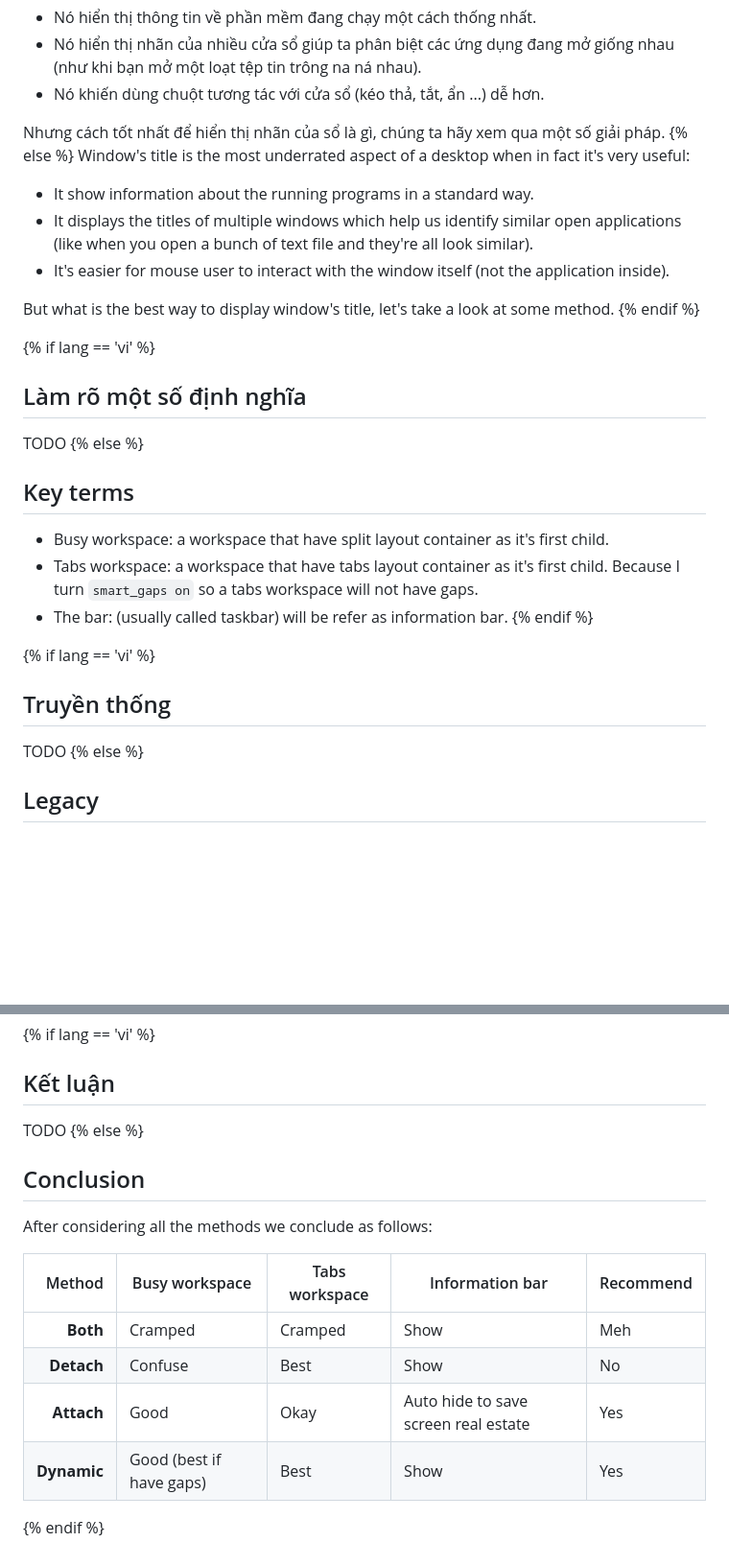
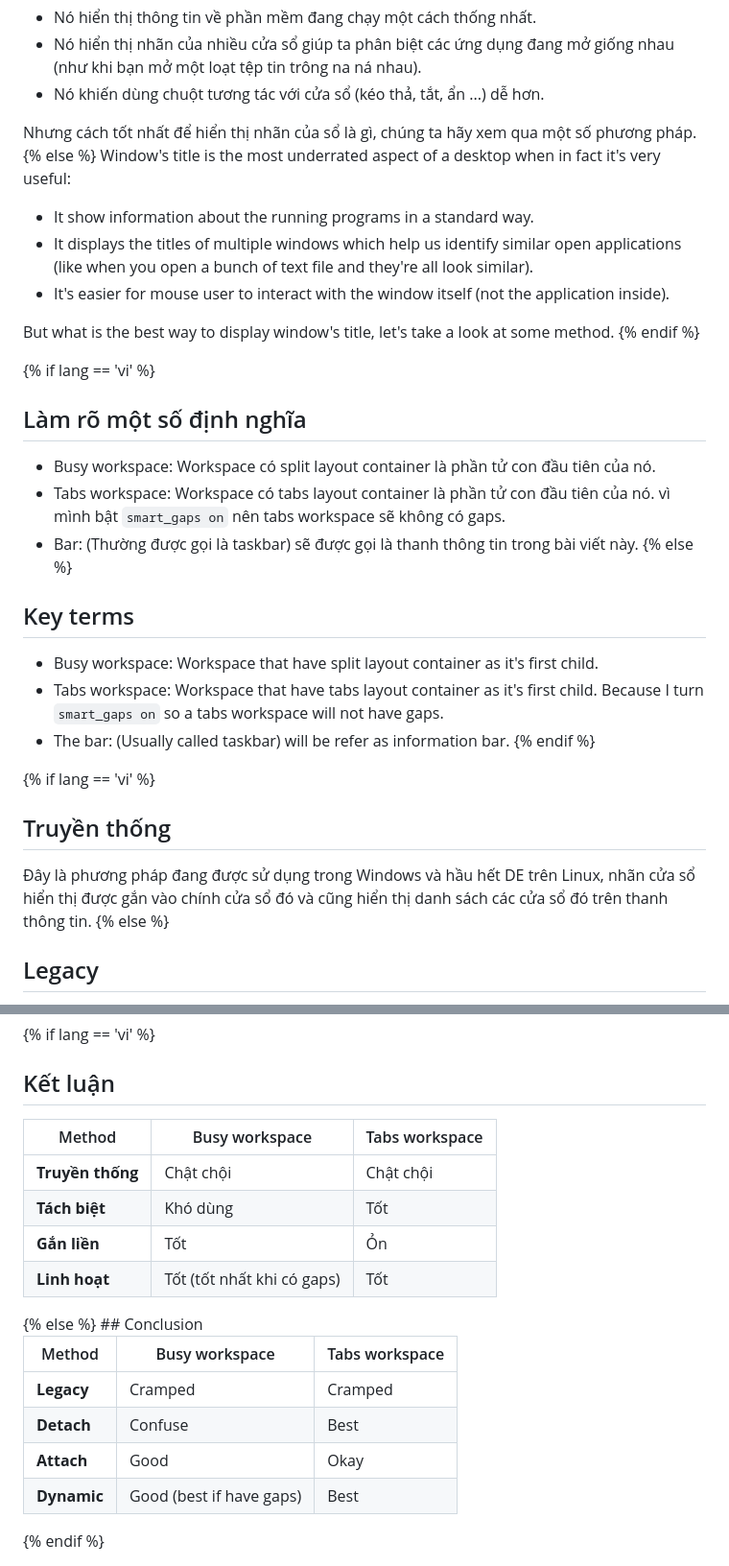
Before and after one commit to NNBnh/blog, a Markdown page: src/posts/11.md, 2 parts joined by grey strips. Shown at 96% size. GitHub-like rendering; blank space fills up the shorter version.

```diff
--- a/src/posts/11.md
+++ b/src/posts/11.md
@@ -18,7 +18,7 @@ image: https://images.unsplash.com/photo-1621066063114-9a6cd3f1167b
   - Nó hiển thị nhãn của nhiều cửa sổ giúp ta phân biệt các ứng dụng đang mở giống nhau (như khi bạn mở một loạt tệp tin trông na ná nhau).
   - Nó khiến dùng chuột tương tác với cửa sổ (kéo thả, tắt, ẩn ...) dễ hơn.
 
-  Nhưng cách tốt nhất để hiển thị nhãn của sổ là gì, chúng ta hãy xem qua một số giải pháp.
+  Nhưng cách tốt nhất để hiển thị nhãn của sổ là gì, chúng ta hãy xem qua một số phương pháp.
 {% else %}
   Window's title is the most underrated aspect of a desktop when in fact it's very useful:
 
@@ -32,19 +32,21 @@ image: https://images.unsplash.com/photo-1621066063114-9a6cd3f1167b
 {% if lang == 'vi' %}
   ## Làm rõ một số định nghĩa
 
-  TODO
+  - Busy workspace: Workspace có split layout container là phần tử con đầu tiên của nó.
+  - Tabs workspace: Workspace có tabs layout container là phần tử con đầu tiên của nó. vì mình bật `smart_gaps on` nên tabs workspace sẽ không có gaps.
+  - Bar: (Thường được gọi là taskbar) sẽ được gọi là thanh thông tin trong bài viết này.
 {% else %}
   ## Key terms
 
-  - Busy workspace: a workspace that have split layout container as it's first child.
-  - Tabs workspace: a workspace that have tabs layout container as it's first child. Because I turn `smart_gaps on` so a tabs workspace will not have gaps.
-  - The bar: (usually called taskbar) will be refer as information bar.
+  - Busy workspace: Workspace that have split layout container as it's first child.
+  - Tabs workspace: Workspace that have tabs layout container as it's first child. Because I turn `smart_gaps on` so a tabs workspace will not have gaps.
+  - The bar: (Usually called taskbar) will be refer as information bar.
 {% endif %}
 
 {% if lang == 'vi' %}
   ## Truyền thống
 
-  TODO
+  Đây là phương pháp đang được sử dụng trong Windows và hầu hết DE trên Linux, nhãn cửa sổ hiển thị được gắn vào chính cửa sổ đó và cũng hiển thị danh sách các cửa sổ đó trên thanh thông tin.
 {% else %}
   ## Legacy
 
@@ -232,20 +240,27 @@ image: https://images.unsplash.com/photo-1621066063114-9a6cd3f1167b
 {% if lang == 'vi' %}
   ## Kết luận
 
-  TODO
+  <div class="overflow-x-auto whitespace-nowrap">
+
+  | Method           | Busy workspace             | Tabs workspace |
+  | ---------------- | -------------------------- | -------------- |
+  | **Truyền thống** | Chật chội                  | Chật chội      |
+  | **Tách biệt**    | Khó dùng                   | Tốt            |
+  | **Gắn liền**     | Tốt                        | Ỏn             |
+  | **Linh hoạt**    | Tốt (tốt nhất khi có gaps) | Tốt            |
+
+  </div>
 {% else %}
   ## Conclusion
 
-  After considering all the methods we conclude as follows:
-
   <div class="overflow-x-auto whitespace-nowrap">
 
-  |      Method | Busy workspace           | Tabs workspace | Information bar                      | Recommend |
-  | ----------: | ------------------------ | -------------- | ------------------------------------ | --------- |
-  |    **Both** | Cramped                  | Cramped        | Show                                 | Meh       |
-  |  **Detach** | Confuse                  | Best           | Show                                 | No        |
-  |  **Attach** | Good                     | Okay           | Auto hide to save screen real estate | Yes       |
-  | **Dynamic** | Good (best if have gaps) | Best           | Show                                 | Yes       |
+  | Method      | Busy workspace           | Tabs workspace |
+  | ----------- | ------------------------ | -------------- |
+  | **Legacy**  | Cramped                  | Cramped        |
+  | **Detach**  | Confuse                  | Best           |
+  | **Attach**  | Good                     | Okay           |
+  | **Dynamic** | Good (best if have gaps) | Best           |
 
   </div>
 {% endif %}
```
Also changed, not shown: other parts of src/posts/11.md (+17 -11 lines).
